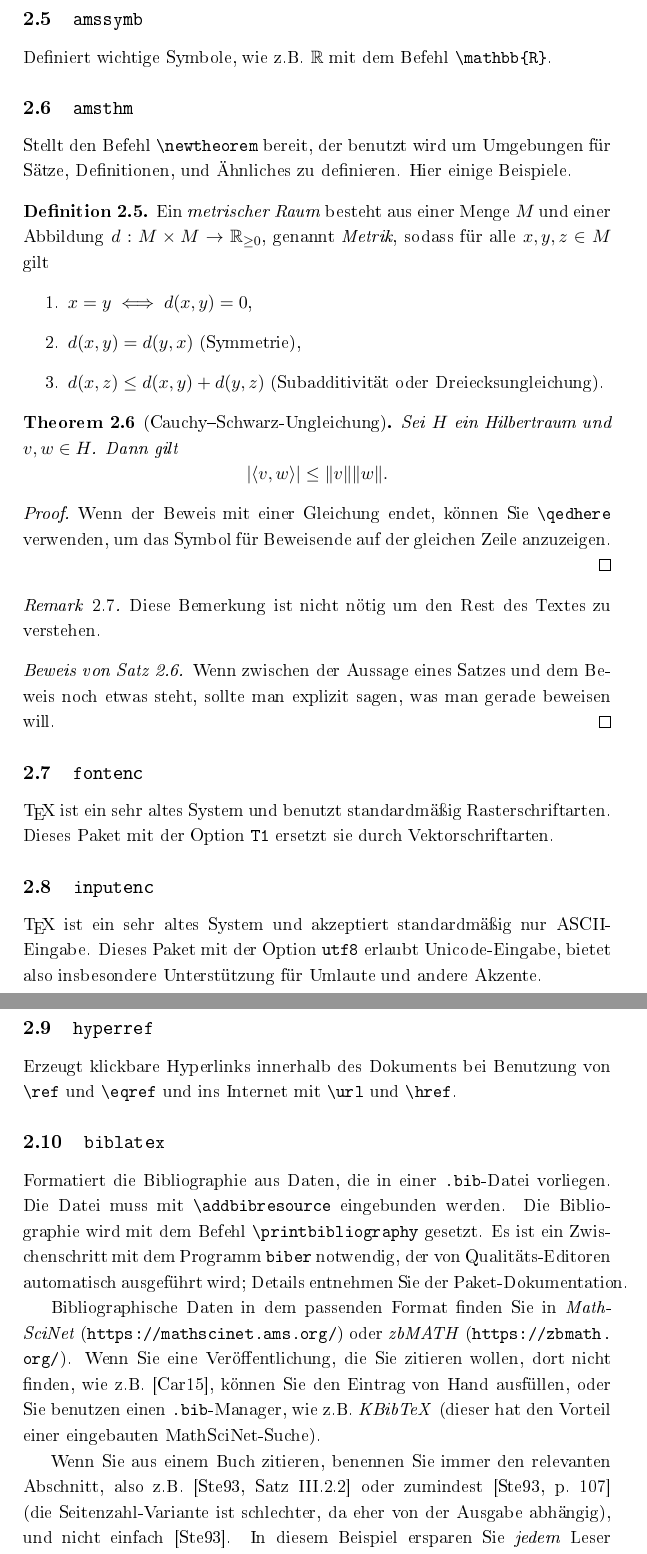
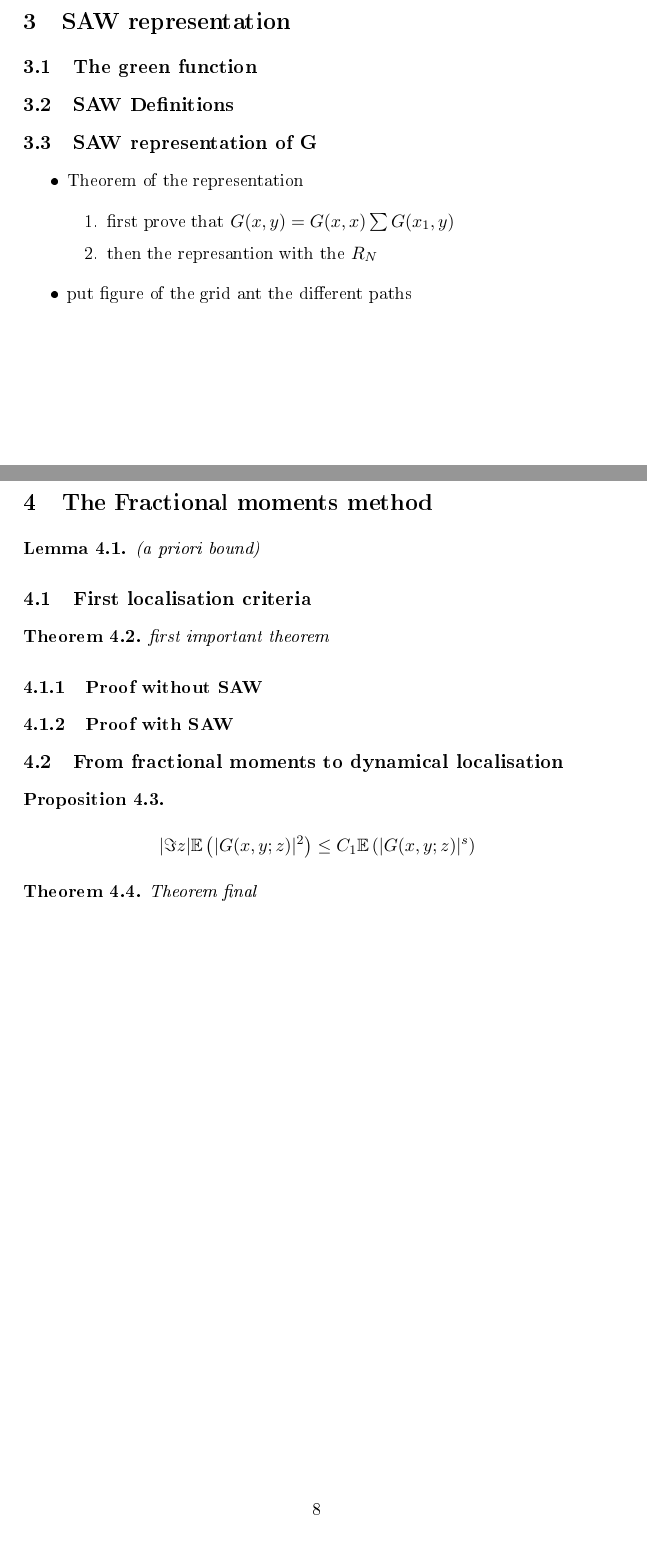
Before and after one commit to giulica21/project-thesis, a LaTeX document (meineArbeit.tex): two parts of pages 9 and 10 of 12 before the commit and two parts of pages 9 and 10 of 10 after it, joined at a grey line, cut at the place of the change. The pictures show the PDF file meineArbeit.pdf that the author committed with the source.

Commit message:
commit 14/08 18:22

```diff
--- a/meineArbeit.tex
+++ b/meineArbeit.tex
@@ -195,0 +201,33 @@ from spectral and dynamical properties.
+\clearpage
+\section{SAW representation}
+
+\subsection{The green function}
+\subsection{SAW Definitions}
+
+
+\subsection{SAW representation of G }
+\begin{itemize}
+    \item Theorem of the representation
+    \begin{enumerate}
+        \item first prove that $G(x,y) = G(x,x) \sum{G(x_1,y)}$
+        \item then the represantion with the $R_N$
+    \end{enumerate}
+    \item put figure of the grid ant the different paths
+\end{itemize}
+
+\clearpage
+\section{The Fractional moments method}
+\begin{lemma}
+    (a priori bound)
+\end{lemma}
+\subsection{First localisation criteria}
+\begin{theorem}
+    first important theorem
+\end{theorem}
+
+\subsubsection{Proof without SAW}
+\subsubsection{Proof with SAW}
+\subsection{From fractional moments to dynamical localisation}
+\begin{proposition}
+    \[
+    |\Im z| \mathbb{E}\left( |G(x,y;z)|^2\right) \leq C_1\mathbb{E}\left( |G(x,y;z)|^s\right)
@@ -201,68 +241,0 @@ Stellt nummerierte Umgebungen für Gleichungen bereit, wie z.B.
-\begin{equation}
-\label{eq:1}
-F = ma.
-\end{equation}
-Wenn Sie auf das Display \eqref{eq:1} später verweisen wollen, müssen Sie ihm mit dem Befehl \verb|\label| einen Namen zuweisen, auf den Sie dann mit dem Befehl \verb|\eqref| verweisen können.
-Ähnliches (mit \verb|\ref| statt \verb|\eqref|) ist für Kapitel, wie z.B.\ Kapitel~\ref{sec:pakete}, und Sätze, wie z.B.\ Satz~\ref{thm:Cauchy-Schwarz}, möglich.
-
-\subsection{\texttt{amssymb}}
-Definiert wichtige Symbole, wie z.B. $\mathbb{R}$ mit dem Befehl \verb|\mathbb{R}|.
-
-\subsection{\texttt{amsthm}}
-Stellt den Befehl \verb|\newtheorem| bereit, der benutzt wird um Umgebungen für Sätze, Definitionen, und Ähnliches zu definieren.
-Hier einige Beispiele.
-
-\begin{definition}
-Ein \emph{metrischer Raum} besteht aus einer Menge $M$ und einer Abbildung $d : M \times M \to \mathbb{R}_{\geq 0}$, genannt \emph{Metrik}, sodass für alle $x,y,z\in M$ gilt
-\begin{enumerate}
-\item $x=y \iff d(x,y)=0$,
-\item $d(x,y)=d(y,x)$ (Symmetrie),
-\item $d(x,z) \leq d(x,y)+d(y,z)$ (Subadditivität oder Dreiecksungleichung).
-\end{enumerate}
-\end{definition}
-
-\begin{theorem}[Cauchy--Schwarz-Ungleichung]
-\label{thm:Cauchy-Schwarz}
-Sei $H$ ein Hilbertraum und $v,w \in H$.
-Dann gilt
-\[
-\abs{ \langle v,w \rangle }
-\leq
-\norm{v} \norm{w}.
-\]
-\end{theorem}
-\begin{proof}
-Wenn der Beweis mit einer Gleichung endet, können Sie \verb|\qedhere| verwenden, um das Symbol für Beweisende auf der gleichen Zeile anzuzeigen.
-\end{proof}
-\begin{remark}
-Diese Bemerkung ist nicht nötig um den Rest des Textes zu verstehen.
-\end{remark}
-
-\begin{proof}[Beweis von Satz~\ref{thm:Cauchy-Schwarz}]
-Wenn zwischen der Aussage eines Satzes und dem Beweis noch etwas steht, sollte man explizit sagen, was man gerade beweisen will.
-\end{proof}
-
-\subsection{\texttt{fontenc}}
-\TeX\ ist ein sehr altes System und benutzt standardmäßig Rasterschriftarten.
-Dieses Paket mit der Option \verb|T1| ersetzt sie durch Vektorschriftarten.
-
-\subsection{\texttt{inputenc}}
-\TeX\ ist ein sehr altes System und akzeptiert standardmäßig nur ASCII-Eingabe.
-Dieses Paket mit der Option \verb|utf8| erlaubt Unicode-Eingabe, bietet also insbesondere Unterstützung für Umlaute und andere Akzente.
-
-\subsection{\texttt{hyperref}}
-Erzeugt klickbare Hyperlinks innerhalb des Dokuments bei Benutzung von \verb|\ref| und  \verb|\eqref| und ins Internet mit \verb|\url| und \verb|\href|.
-
-\subsection{\texttt{biblatex}}
-Formatiert die Bibliographie aus Daten, die in einer \verb|.bib|-Datei vorliegen.
-Die Datei muss mit \verb|\addbibresource| eingebunden werden.
-Die Bibliographie wird mit dem Befehl \verb|\printbibliography| gesetzt.
-Es ist ein Zwischenschritt mit dem Programm \verb|biber| notwendig, der von Qualitäts-Editoren automatisch ausgeführt wird; Details entnehmen Sie der Paket-Dokumentation.
-
-Bibliographische Daten in dem passenden Format finden Sie in \emph{Math\-Sci\-Net} (\url{https://mathscinet.ams.org/}) oder \emph{zbMATH} (\url{https://zbmath.org/}).
-Wenn Sie eine Veröffentlichung, die Sie zitieren wollen, dort nicht finden, wie z.B.\ \cite{arxiv:1507.02515}, können Sie den Eintrag von Hand ausfüllen, oder Sie benutzen einen \verb|.bib|-Manager, wie z.B.\ \emph{KBibTeX} (dieser hat den Vorteil einer eingebauten MathSciNet-Suche).
-
-Wenn Sie aus einem Buch zitieren, benennen Sie immer den relevanten Abschnitt, also z.B.\ \cite[Satz III.2.2]{MR1232192} oder zumindest \cite[p.\ 107]{MR1232192} (die Seitenzahl-Variante ist schlechter, da eher von der Ausgabe abhängig), und nicht einfach \cite{MR1232192}.
-In diesem Beispiel ersparen Sie \emph{jedem} Leser Ihrer Arbeit den Aufwand, in einem 700-seitigen Buch etwas Bestimmtes zu suchen.
-
-\clearpage
```
Also changed, not shown: meineArbeit.bbl, meineArbeit.pdf, meineArbeit.tex (35 more changed lines), 8 other files.
